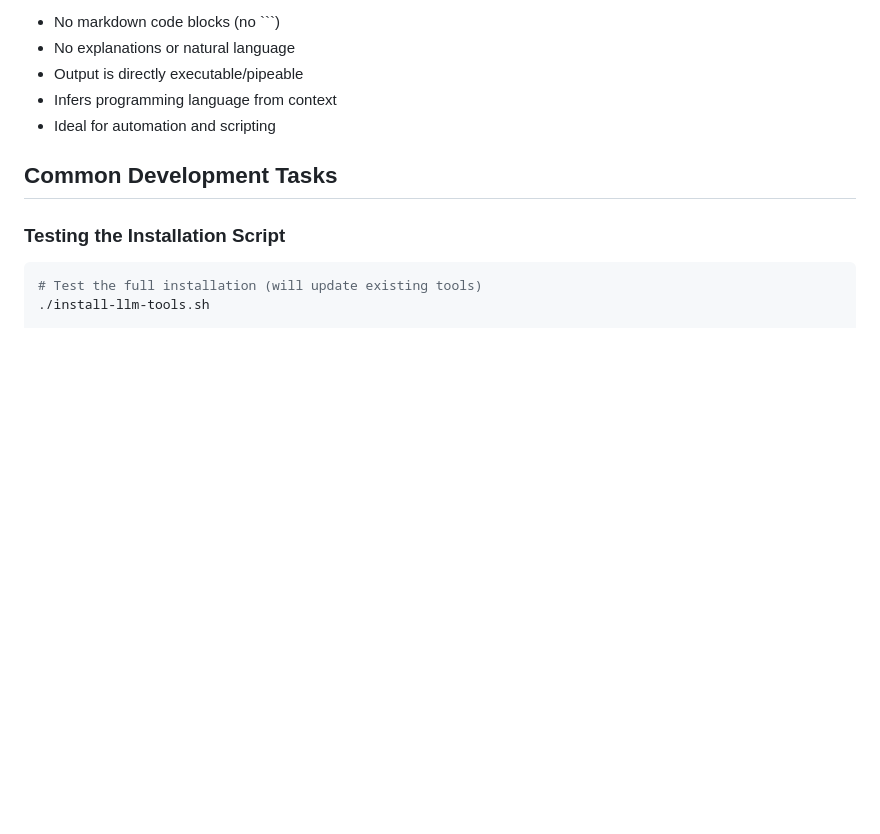
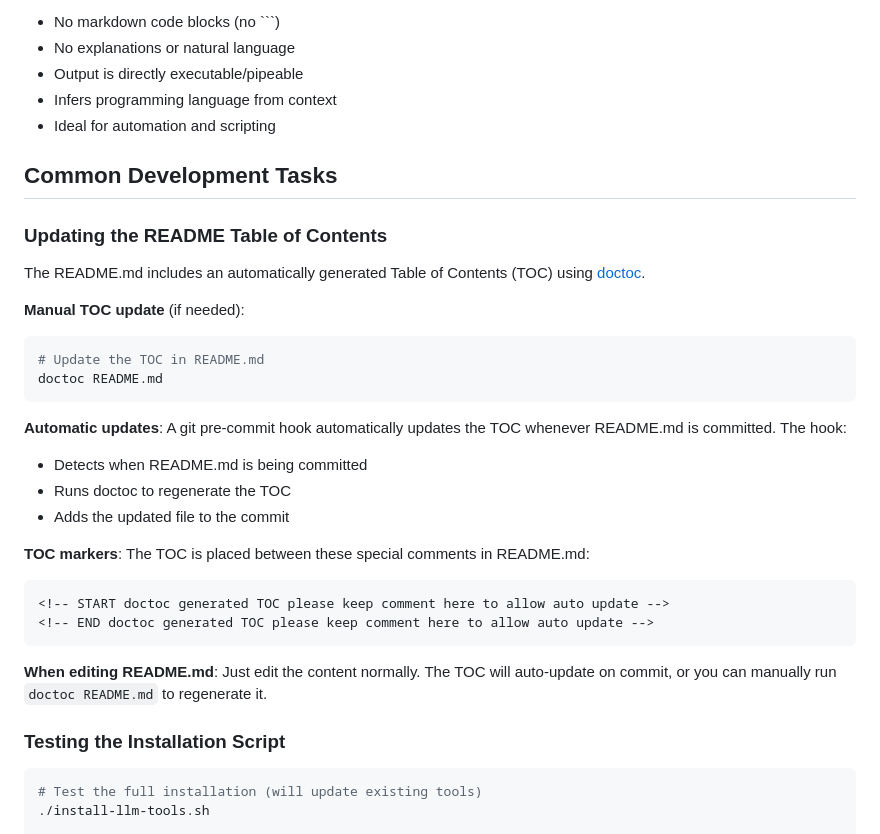
Before and after one commit to c0ffee0wl/llm-linux-setup, a Markdown page: CLAUDE.md, the part around the change. GitHub-like rendering; blank space fills up the shorter version.

Commit message:
Updated README.md with TOC

````diff
--- a/CLAUDE.md
+++ b/CLAUDE.md
@@ -242,6 +242,29 @@ llm code "nginx config for reverse proxy on port 3000" > nginx.conf
 
 ## Common Development Tasks
 
+### Updating the README Table of Contents
+
+The README.md includes an automatically generated Table of Contents (TOC) using [doctoc](https://github.com/thlorenz/doctoc).
+
+**Manual TOC update** (if needed):
+```bash
+# Update the TOC in README.md
+doctoc README.md
+```
+
+**Automatic updates**: A git pre-commit hook automatically updates the TOC whenever README.md is committed. The hook:
+- Detects when README.md is being committed
+- Runs doctoc to regenerate the TOC
+- Adds the updated file to the commit
+
+**TOC markers**: The TOC is placed between these special comments in README.md:
+```markdown
+<!-- START doctoc generated TOC please keep comment here to allow auto update -->
+<!-- END doctoc generated TOC please keep comment here to allow auto update -->
+```
+
+**When editing README.md**: Just edit the content normally. The TOC will auto-update on commit, or you can manually run `doctoc README.md` to regenerate it.
+
 ### Testing the Installation Script
 
 ```bash
````
Also changed, not shown: README.md (+68 -0 lines).
